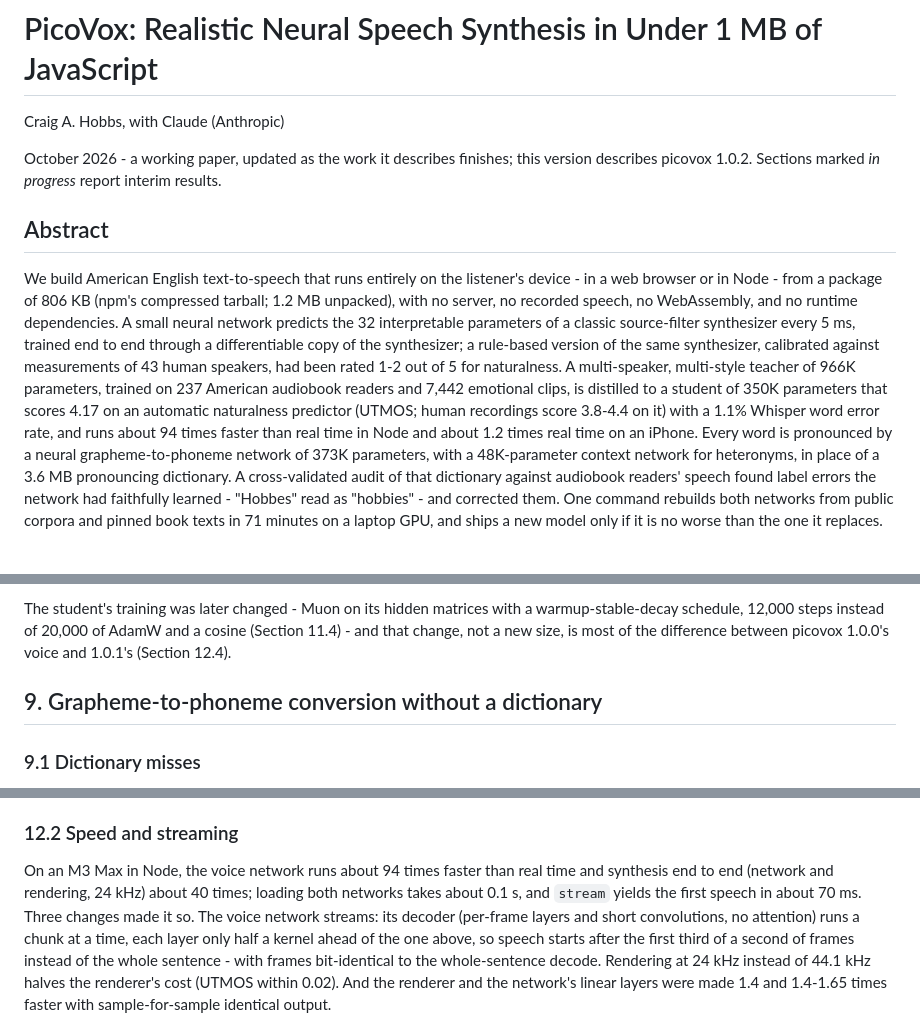
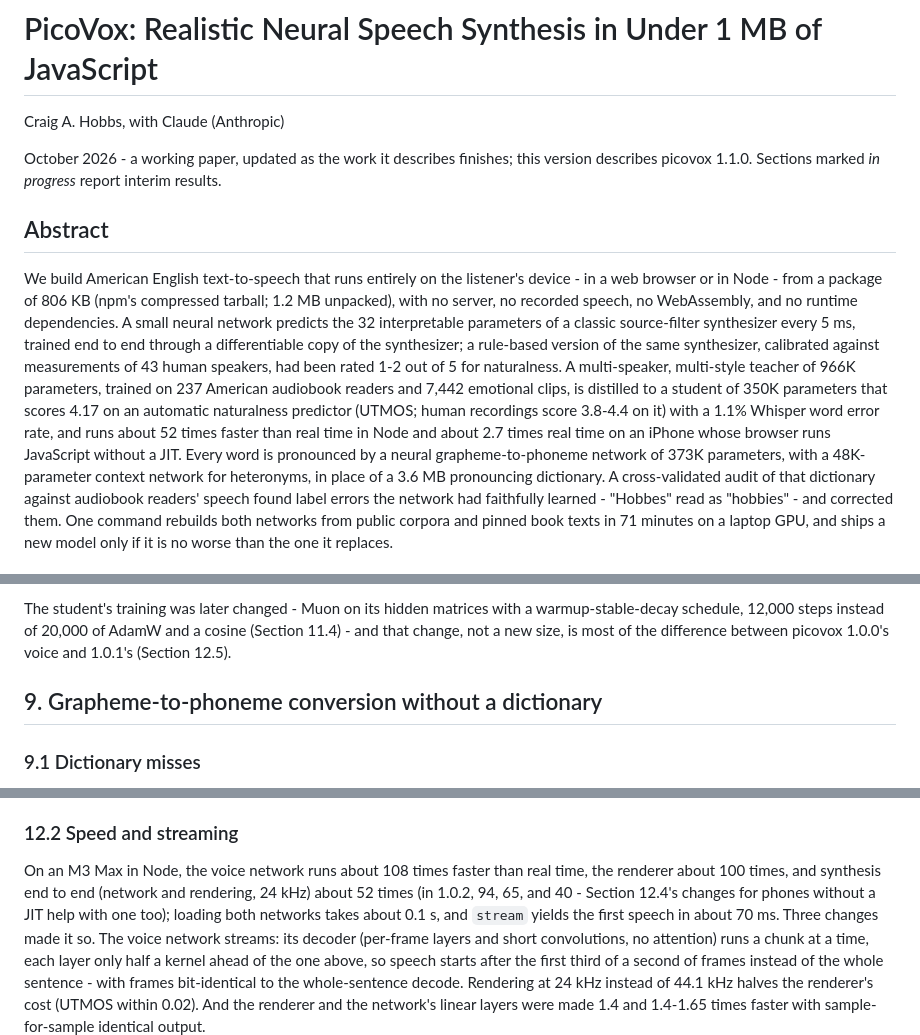
Before and after one commit to craigahobbs/picovox, a Markdown page: paper/paper.md, 3 parts joined by grey strips. Drawn GitHub-style.

```diff
--- a/paper/paper.md
+++ b/paper/paper.md
@@ -2,7 +2,7 @@
 
 Craig A. Hobbs, with Claude (Anthropic)
 
-October 2026 - a working paper, updated as the work it describes finishes; this version describes picovox 1.0.2.
+October 2026 - a working paper, updated as the work it describes finishes; this version describes picovox 1.1.0.
 Sections marked *in progress* report interim results.
 
 
@@ -16,7 +16,8 @@ rule-based version of the same synthesizer, calibrated against measurements of 4
 out of 5 for naturalness. A multi-speaker, multi-style teacher of 966K parameters, trained on 237 American audiobook
 readers and 7,442 emotional clips, is distilled to a student of 350K parameters that scores 4.17 on an automatic
 naturalness predictor (UTMOS; human recordings score 3.8-4.4 on it) with a 1.1% Whisper word error rate, and runs
-about 94 times faster than real time in Node and about 1.2 times real time on an iPhone. Every word is pronounced by a
+about 52 times faster than real time in Node and about 2.7 times real time on an iPhone whose browser runs
+JavaScript without a JIT. Every word is pronounced by a
 neural grapheme-to-phoneme network of 373K parameters, with a 48K-parameter context network for heteronyms, in place of
 a 3.6 MB pronouncing dictionary. A cross-validated audit of that dictionary against audiobook readers' speech found
 label errors the network had faithfully learned - "Hobbes" read as "hobbies" - and corrected them. One command
@@ -398,7 +399,7 @@ of the UTMOS that 4-bit weights lose, at a 45% smaller module; the shipped voice
 
 The student's training was later changed - Muon on its hidden matrices with a warmup-stable-decay schedule, 12,000
 steps instead of 20,000 of AdamW and a cosine (Section 11.4) - and that change, not a new size, is most of the
-difference between picovox 1.0.0's voice and 1.0.1's (Section 12.4).
+difference between picovox 1.0.0's voice and 1.0.1's (Section 12.5).
 
 
 ## 9. Grapheme-to-phoneme conversion without a dictionary
@@ -848,8 +849,9 @@ about 1.04 MB together.
 
 ### 12.2 Speed and streaming
 
-On an M3 Max in Node, the voice network runs about 94 times faster than real time and synthesis end to end (network
-and rendering, 24 kHz) about 40 times; loading both networks takes about 0.1 s, and `stream` yields the first speech in
+On an M3 Max in Node, the voice network runs about 108 times faster than real time, the renderer about 100 times, and
+synthesis end to end (network and rendering, 24 kHz) about 52 times (in 1.0.2, 94, 65, and 40 - Section 12.4's
+changes for phones without a JIT help with one too); loading both networks takes about 0.1 s, and `stream` yields the first speech in
 about 70 ms. Three changes made it so. The voice network streams: its decoder (per-frame layers and short
 convolutions, no attention) runs a chunk at a time, each layer only half a kernel ahead of the one above, so speech
 starts after the first third of a second of frames instead of the whole sentence - with frames bit-identical to the
```
Also changed, not shown: other parts of paper/paper.md (+47 -5 lines).
